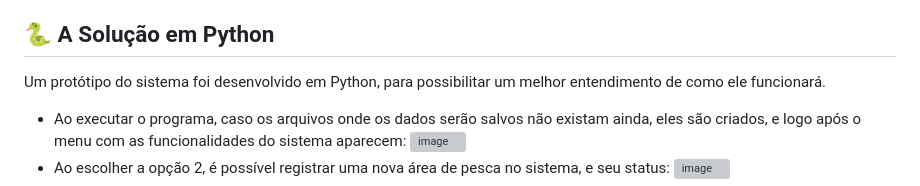
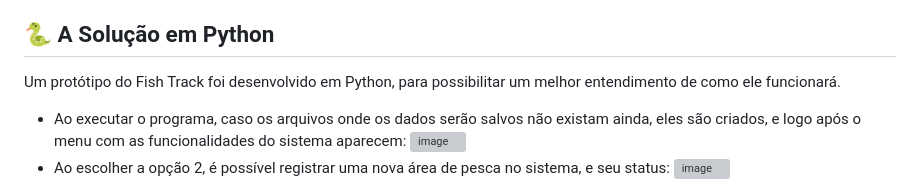
Before and after one commit to ianmonteirom/Global-Solution-1, a Markdown page: Python/README.md, the part around the change. Drawn GitHub-style; grey boxes are pictures that could not be loaded.

```diff
--- a/Python/README.md
+++ b/Python/README.md
@@ -23,7 +23,7 @@ Resolvi focar no problema da superexploração da pesca, que causa desequilíbri
 - O sistema auxiliará na organização de ambos os lados, para mantê-los sempre atualizados com as áreas e espécies liberadas e proibidas para pesca, para ajudar os pescadores a pescarem de acordo com a lei, e para auxiliar os funcionários do governo a multar corretamente.
 
 ## 🐍 A Solução em Python
-Um protótipo do sistema foi desenvolvido em Python, para possibilitar um melhor entendimento de como ele funcionará.
+Um protótipo do Fish Track foi desenvolvido em Python, para possibilitar um melhor entendimento de como ele funcionará.
 - Ao executar o programa, caso os arquivos onde os dados serão salvos não existam ainda, eles são criados, e logo após o menu com as funcionalidades do sistema aparecem:
 ![image](https://github.com/ianmonteirom/Global-Solution-1/assets/152393807/19f9e575-c498-47cc-99a4-1d1f674f3216)
 - Ao escolher a opção 2, é possível registrar uma nova área de pesca no sistema, e seu status:
```
